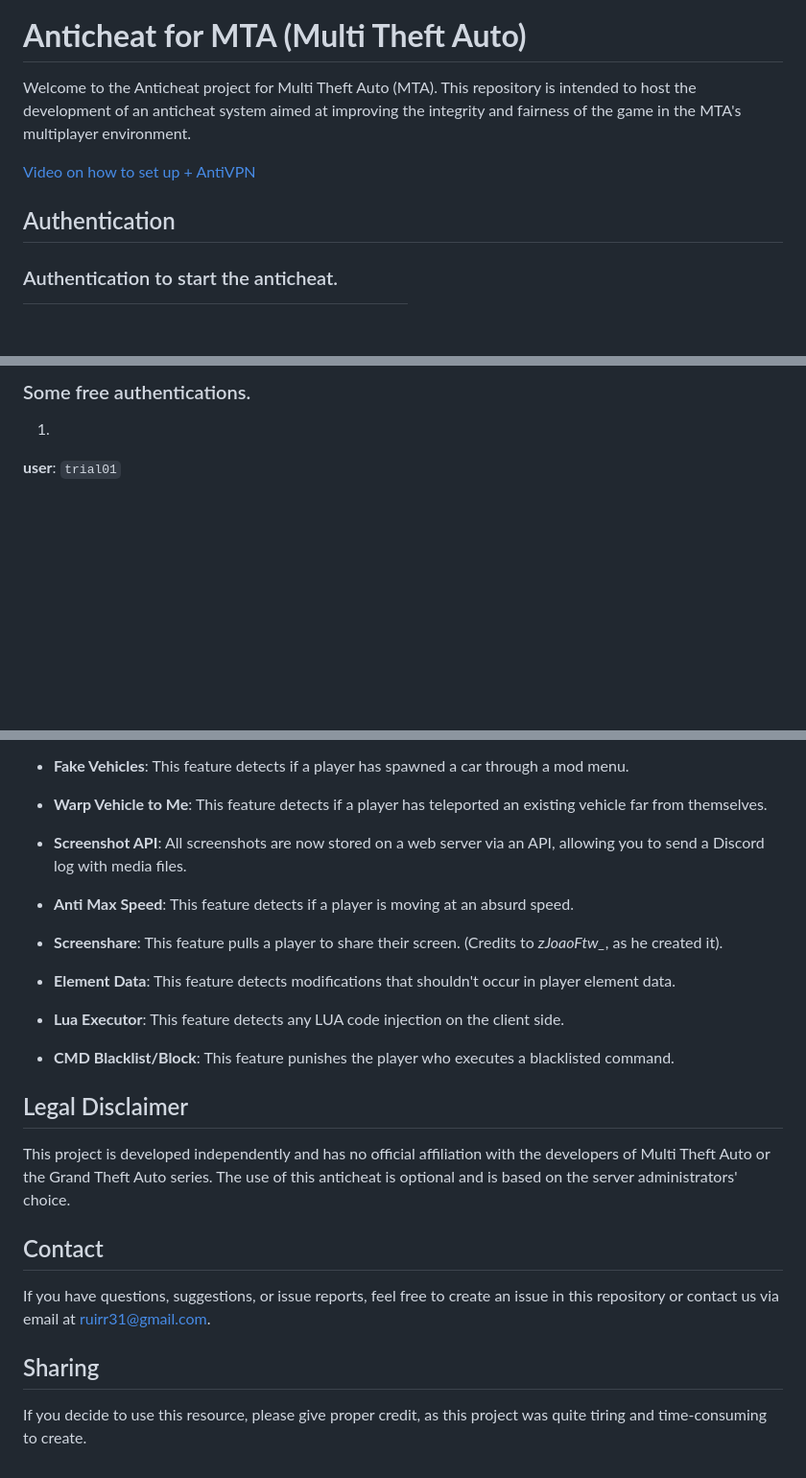
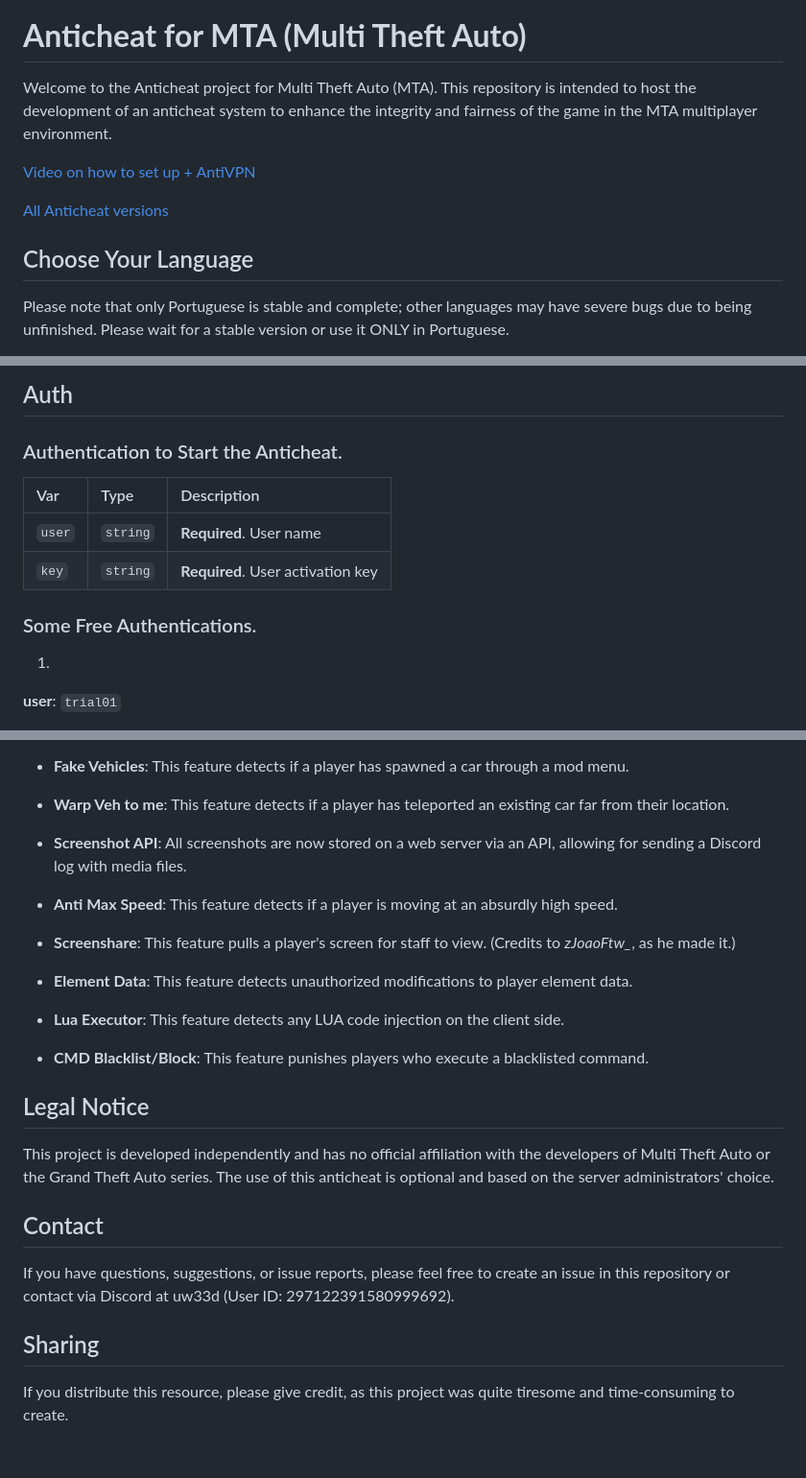
Before and after one commit to ruip005/mta_anticheat, a Markdown page: readme/en/README.md, 3 parts joined by grey strips. Shown at 96% size. GitHub-like rendering; blank space fills up the shorter version.

```diff
--- a/readme/en/README.md
+++ b/readme/en/README.md
@@ -1,10 +3,11 @@
 # **Anticheat for MTA (Multi Theft Auto)**
 
-Welcome to the Anticheat project for Multi Theft Auto (MTA). This repository is intended to host the development of an anticheat system aimed at improving the integrity and fairness of the game in the MTA's multiplayer environment.
+Welcome to the Anticheat project for Multi Theft Auto (MTA). This repository is intended to host the development of an anticheat system to enhance the integrity and fairness of the game in the MTA multiplayer environment.
 
 [Video on how to set up + AntiVPN](https://youtu.be/XuNNihYl7KE)
 
-## Authentication
+[All Anticheat versions](https://github.com/ruip005/mta_anticheat/releases)
 
-### Authentication to start the anticheat.
+## Choose Your Language
+Please note that only Portuguese is stable and complete; other languages may have severe bugs due to being unfinished. Please wait for a stable version or use it ONLY in Portuguese.
 
@@ -15,5 +19,15 @@ Welcome to the Anticheat project for Multi Theft Auto (MTA). This repository is
 
-### Some free authentications.
+## Auth
+
+### Authentication to Start the Anticheat.
+
+| Var   | Type       | Description                           |
+| :---------- | :--------- | :---------------------------------- |
+| `user` | `string` | **Required**. User name |
+| `key` | `string` | **Required**. User activation key |
+
+
+### Some Free Authentications.
 
 1.
 **user**: `trial01`
@@ -90,28 +107,30 @@ The aim of this project is to create an efficient and robust anticheat for Multi
 
 - **Fake Vehicles**: This feature detects if a player has spawned a car through a mod menu.
 
-- **Warp Vehicle to Me**: This feature detects if a player has teleported an existing vehicle far from themselves.
+- **Warp Veh to me**: This feature detects if a player has teleported an existing car far from their location.
 
-- **Screenshot API**: All screenshots are now stored on a web server via an API, allowing you to send a Discord log with media files.
+- **Screenshot API**: All screenshots are now stored on a web server via an API, allowing for sending a Discord log with media files.
 
-- **Anti Max Speed**: This feature detects if a player is moving at an absurd speed.
+- **Anti Max Speed**: This feature detects if a player is moving at an absurdly high speed.
 
-- **Screenshare**: This feature pulls a player to share their screen. (Credits to *zJoaoFtw_*, as he created it).
+- **Screenshare**: This feature pulls a player's screen for staff to view. (Credits to *zJoaoFtw_*, as he made it.)
 
-- **Element Data**: This feature detects modifications that shouldn't occur in player element data.
+
+
+- **Element Data**: This feature detects unauthorized modifications to player element data.
 
 - **Lua Executor**: This feature detects any LUA code injection on the client side.
 
-- **CMD Blacklist/Block**: This feature punishes the player who executes a blacklisted command.
+- **CMD Blacklist/Block**: This feature punishes players who execute a blacklisted command.
 
-## Legal Disclaimer
+## Legal Notice
 
-This project is developed independently and has no official affiliation with the developers of Multi Theft Auto or the Grand Theft Auto series. The use of this anticheat is optional and is based on the server administrators' choice.
+This project is developed independently and has no official affiliation with the developers of Multi Theft Auto or the Grand Theft Auto series. The use of this anticheat is optional and based on the server administrators' choice.
 
 ## Contact
 
-If you have questions, suggestions, or issue reports, feel free to create an issue in this repository or contact us via email at [ruirr31@gmail.com](mailto:ruirr31@gmail.com).
+If you have questions, suggestions, or issue reports, please feel free to create an issue in this repository or contact via Discord at uw33d (User ID: 297122391580999692).
 
 ## Sharing
 
-If you decide to use this resource, please give proper credit, as this project was quite tiring and time-consuming to create.
+If you distribute this resource, please give credit, as this project was quite tiresome and time-consuming to create.
```
Also changed, not shown: other parts of readme/en/README.md (+35 -29 lines).
